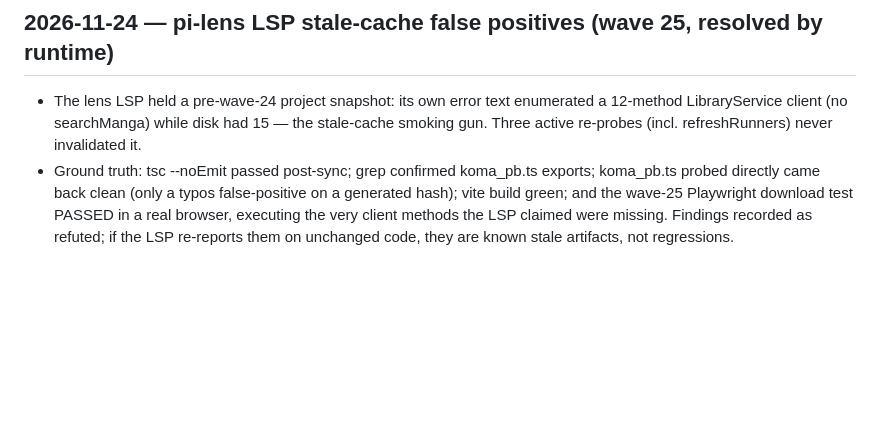
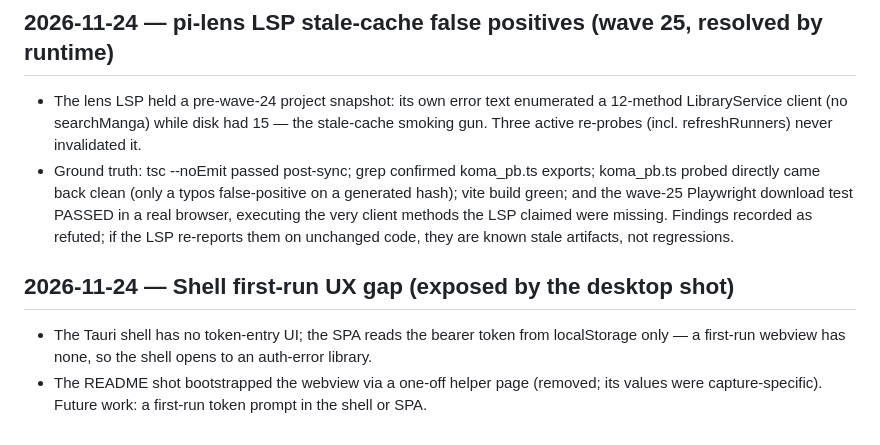
Before and after one commit to liordino/koma, a Markdown page: .dojo/findings.md, the part around the change. Drawn GitHub-style; blank space fills up the shorter version.

```diff
--- a/.dojo/findings.md
+++ b/.dojo/findings.md
@@ -47,3 +47,9 @@
   browser, executing the very client methods the LSP claimed were missing. Findings
   recorded as refuted; if the LSP re-reports them on unchanged code, they are known
   stale artifacts, not regressions.
+
+## 2026-11-24 — Shell first-run UX gap (exposed by the desktop shot)
+- The Tauri shell has no token-entry UI; the SPA reads the bearer token from localStorage
+  only — a first-run webview has none, so the shell opens to an auth-error library.
+- The README shot bootstrapped the webview via a one-off helper page (removed; its values
+  were capture-specific). Future work: a first-run token prompt in the shell or SPA.
```
Also changed, not shown: DESIGN.md (added, +56 -0 lines), README.md (+16 -7 lines), .github/assets/screenshot-categories.png, .github/assets/screenshot-desktop.png, .github/assets/screenshot-detail.png (added), .github/assets/screenshot-library.png, .github/assets/screenshot-reader-mobile.png, .github/assets/screenshot-reader.png, 2 other files.
